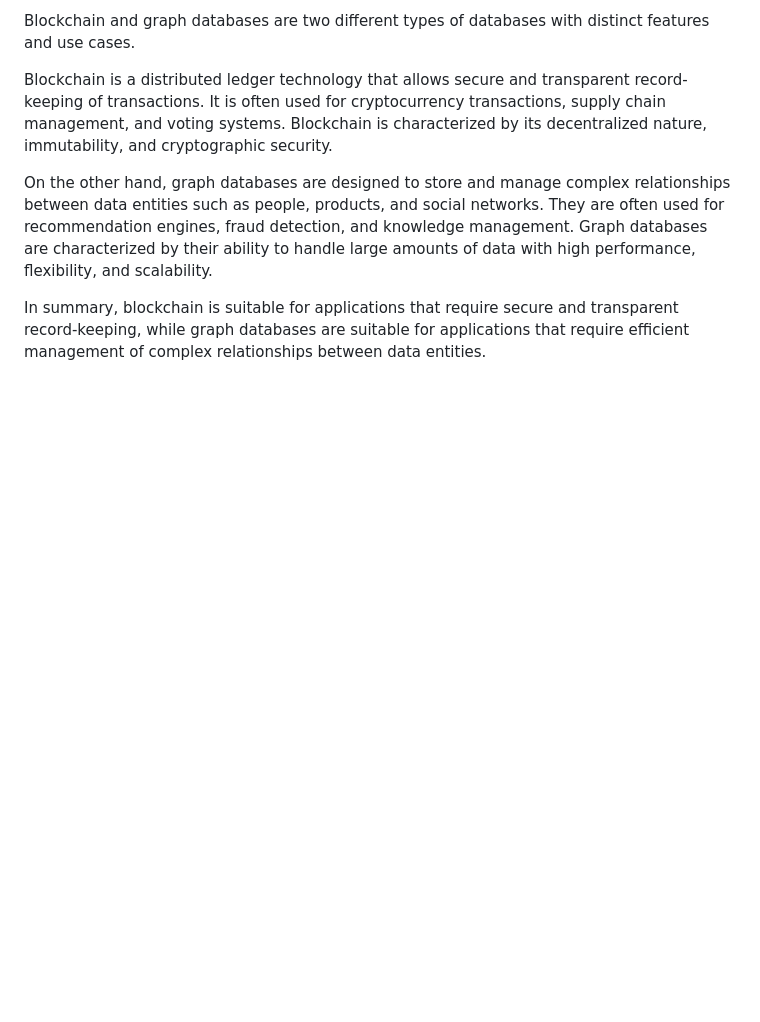
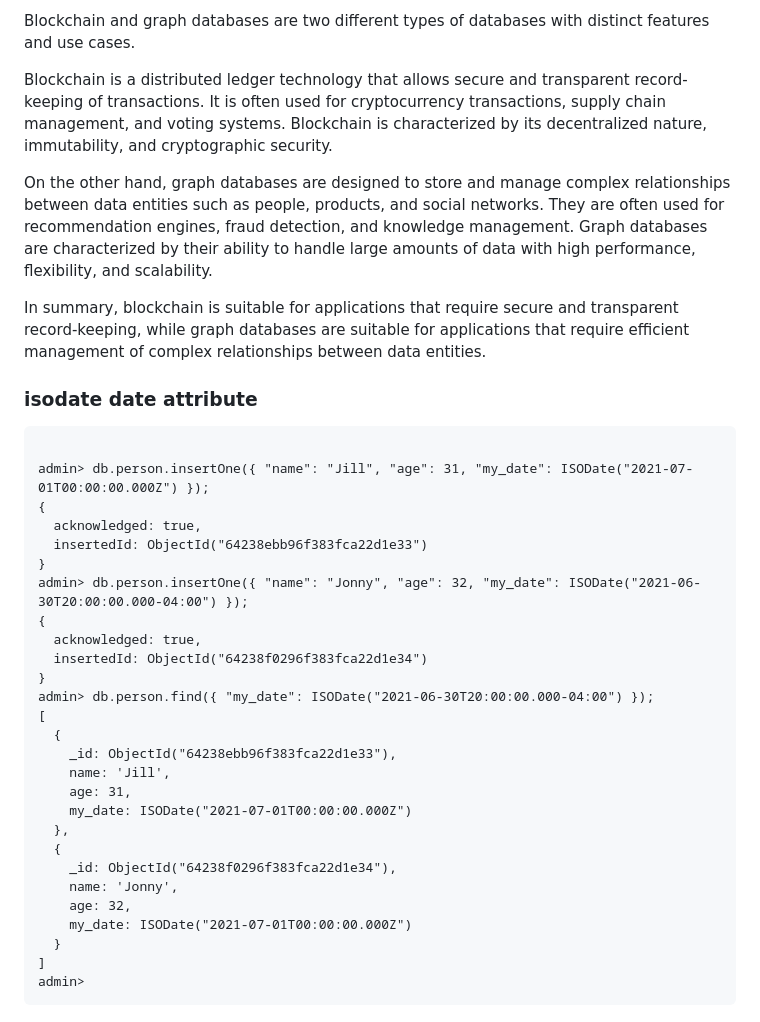
Before and after one commit to SUNIL-KUMAR-L/sunil-notes, a Markdown page: mongodb-date.md, the part around the change. GitHub-like rendering; blank space fills up the shorter version.

Commit message:
isodate attribute value

````diff
--- a/mongodb-date.md
+++ b/mongodb-date.md
@@ -343,3 +343,35 @@ Blockchain is a distributed ledger technology that allows secure and transparent
 On the other hand, graph databases are designed to store and manage complex relationships between data entities such as people, products, and social networks. They are often used for recommendation engines, fraud detection, and knowledge management. Graph databases are characterized by their ability to handle large amounts of data with high performance, flexibility, and scalability.
 
 In summary, blockchain is suitable for applications that require secure and transparent record-keeping, while graph databases are suitable for applications that require efficient management of complex relationships between data entities.
+
+
+### isodate date attribute
+```
+
+admin> db.person.insertOne({ "name": "Jill", "age": 31, "my_date": ISODate("2021-07-01T00:00:00.000Z") });
+{
+  acknowledged: true,
+  insertedId: ObjectId("64238ebb96f383fca22d1e33")
+}
+admin> db.person.insertOne({ "name": "Jonny", "age": 32, "my_date": ISODate("2021-06-30T20:00:00.000-04:00") });
+{
+  acknowledged: true,
+  insertedId: ObjectId("64238f0296f383fca22d1e34")
+}
+admin> db.person.find({ "my_date": ISODate("2021-06-30T20:00:00.000-04:00") });
+[
+  {
+    _id: ObjectId("64238ebb96f383fca22d1e33"),
+    name: 'Jill',
+    age: 31,
+    my_date: ISODate("2021-07-01T00:00:00.000Z")
+  },
+  {
+    _id: ObjectId("64238f0296f383fca22d1e34"),
+    name: 'Jonny',
+    age: 32,
+    my_date: ISODate("2021-07-01T00:00:00.000Z")
+  }
+]
+admin>
+```
````
